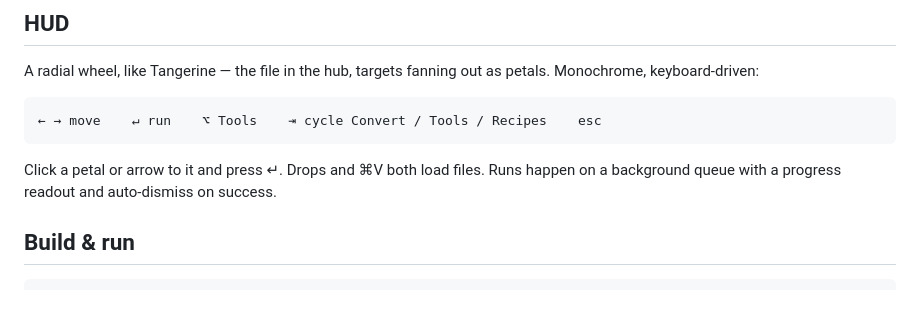
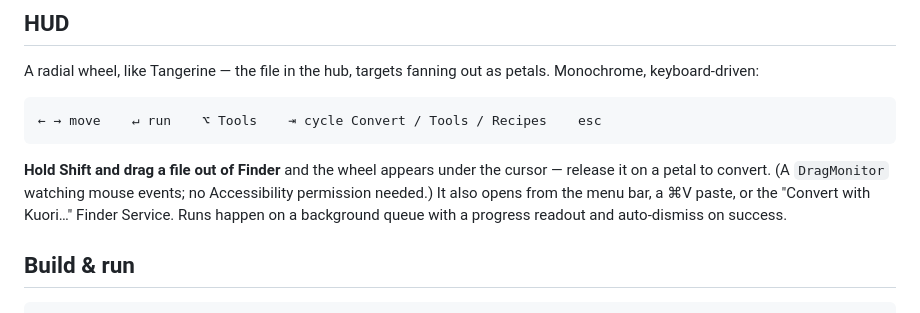
Before and after one commit to ishanmalu/kuori, a Markdown page: README.md, the part around the change. Rendered like a GitHub page.

Commit message:
README: document the Shift-drag summon; fix stale menu label

````diff
--- a/README.md
+++ b/README.md
@@ -46,9 +46,11 @@ petals. Monochrome, keyboard-driven:
 ← → move    ↵ run    ⌥ Tools    ⇥ cycle Convert / Tools / Recipes    esc
 ```
 
-Click a petal or arrow to it and press ↵. Drops and ⌘V both load files. Runs
-happen on a background queue with a progress readout and auto-dismiss on
-success.
+**Hold Shift and drag a file out of Finder** and the wheel appears under the
+cursor — release it on a petal to convert. (A `DragMonitor` watching mouse
+events; no Accessibility permission needed.) It also opens from the menu bar,
+a ⌘V paste, or the "Convert with Kuori…" Finder Service. Runs happen on a
+background queue with a progress readout and auto-dismiss on success.
 
 ## Build & run
 
````
